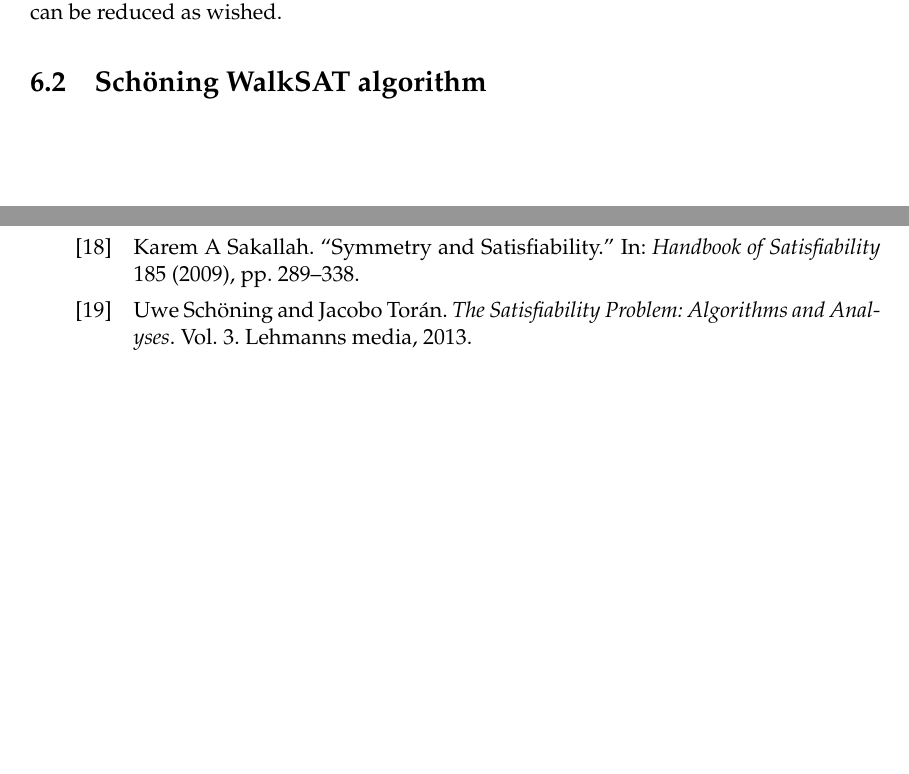
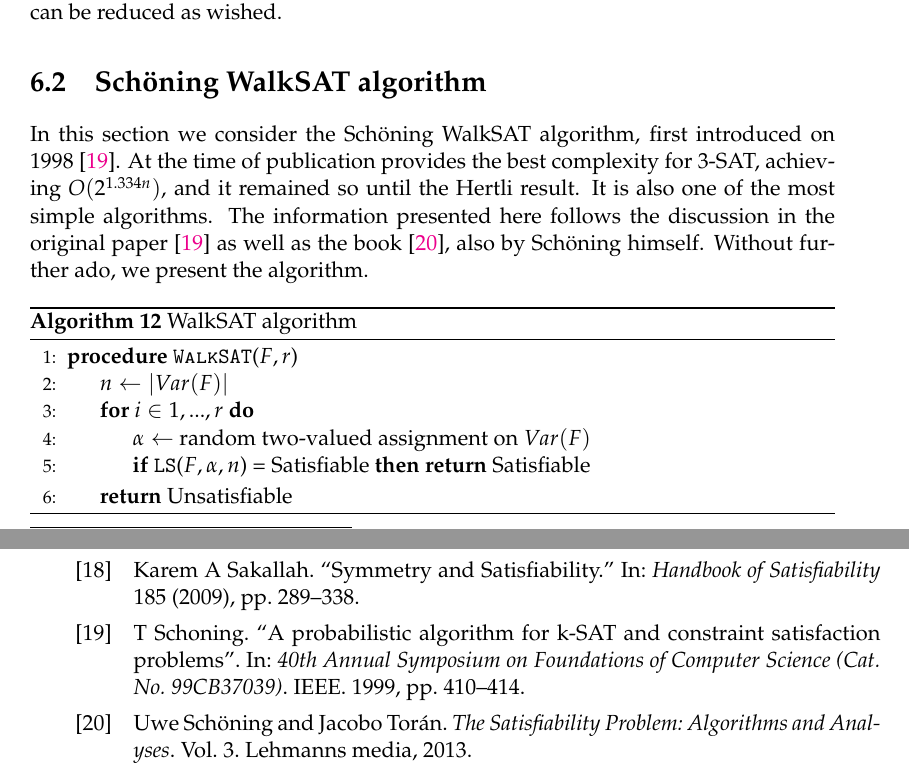
Before and after one commit to pedrobn23/bachelor-thesis, a LaTeX thesis (tesis/main.tex, which reads tesis/Chapters/random.tex, tesis/example.bib): two parts of pages 55 and 62 of 62 before the commit and two parts of pages 53 and 60 of 60 after it, joined at a grey line, cut so that both start at the same text, the shorter picture padded with empty space. The pictures show the PDF file tesis/main.pdf that the author committed with the source.

Commit message:
acabo por hoy (día largo)

```diff
--- a/tesis/Chapters/random.tex
+++ b/tesis/Chapters/random.tex
@@ -182,8 +181,28 @@ $$ \mu_k = \sum_{j=1}^\infty \frac{1}{j \left (j + \frac{1}{k-1}\right )}$$
   $$\tau(F_s) \ge 2^{-(1-\frac{\mu_k}{k-1})n-o(n)}$$
 
   Hence ResolveSat(F,s,I) with $I = 2^{+(1-\frac{\mu_k}{k-1})n+o(n)}$ has an error probability $o(1)$ and running time $2^{-(1-\frac{\mu_k}{k-1})n-o(n)$ on any satisfiable $k$-CNF formula, provided that $s(n)$ goes to infinity sufficiently slowly.
-\end{theorem}
+  \end{theorem}
 
 By slowly the theorem means that $s(n)$ diverge in $o(log(n))$. Also the term $o(n)$ can be reduced as wished.
 
-\section{Schöning WalkSAT algorithm}
+  \section{Schöning WalkSAT algorithm}
+
+  In this section we consider the Schöning WalkSAT algorithm, first introduced on 1998 \cite{schoning1999probabilistic}. At the time of publication provides the best complexity for 3-SAT, achieving $O(2^{1.334n})$, and it remained so until the Hertli result. It is also one of the most simple algorithms. The information presented here follows the discussion in the original paper \cite{schoning1999probabilistic} as well as the book \cite{schoning2013satisfiability}, also by Schöning himself.  Without further ado, we present the algorithm.
+
+
+\begin{algorithm}
+  \caption{WalkSAT algorithm}\label{alg:ws}
+  \begin{algorithmic}[1]
+    \Procedure{\texttt{WalkSAT}}{$F, r$}
+    \State $n \gets |Var(F)|$
+    \For{$i \in 1,...,r$}
+    \State $\alpha \gets $ random two-valued assignment on $Var(F)$
+    \If{\texttt{LS}($F, \alpha, n$) = Satisfiable} \Return Satisfiable
+    \EndIf
+    \EndFor
+    \State \Return Unsatisfiable
+  \end{algorithmic}
+\end{algorithm}
+
+
+Note that we look in a Local Search with as many steps as the number of variables. this parameter, in the original paper, was set to $3n$, but it was later prove that $n$ is enough. This is not really important in terms of complexity, as a constant variation does not imply a difference on its big O complexity. Nonetheless is a sensible difference on running time on industrial applications.
--- a/tesis/example.bib
+++ b/tesis/example.bib
@@ -207,3 +207,11 @@
   author={Gomes, Carla P and Sabharwal, Ashish and Biere, A and Heule, M and van Maaren, H and Walsh, T},
   year={2009}
 }
+@inproceedings{schoning1999probabilistic,
+  title={A probabilistic algorithm for k-SAT and constraint satisfaction problems},
+  author={Schoning, T},
+  booktitle={40th Annual Symposium on Foundations of Computer Science (Cat. No. 99CB37039)},
+  pages={410--414},
+  year={1999},
+  organization={IEEE}
+}
```
Also changed, not shown: tesis/main.pdf, tesis/Chapters/random.tex (9 more changed lines).
